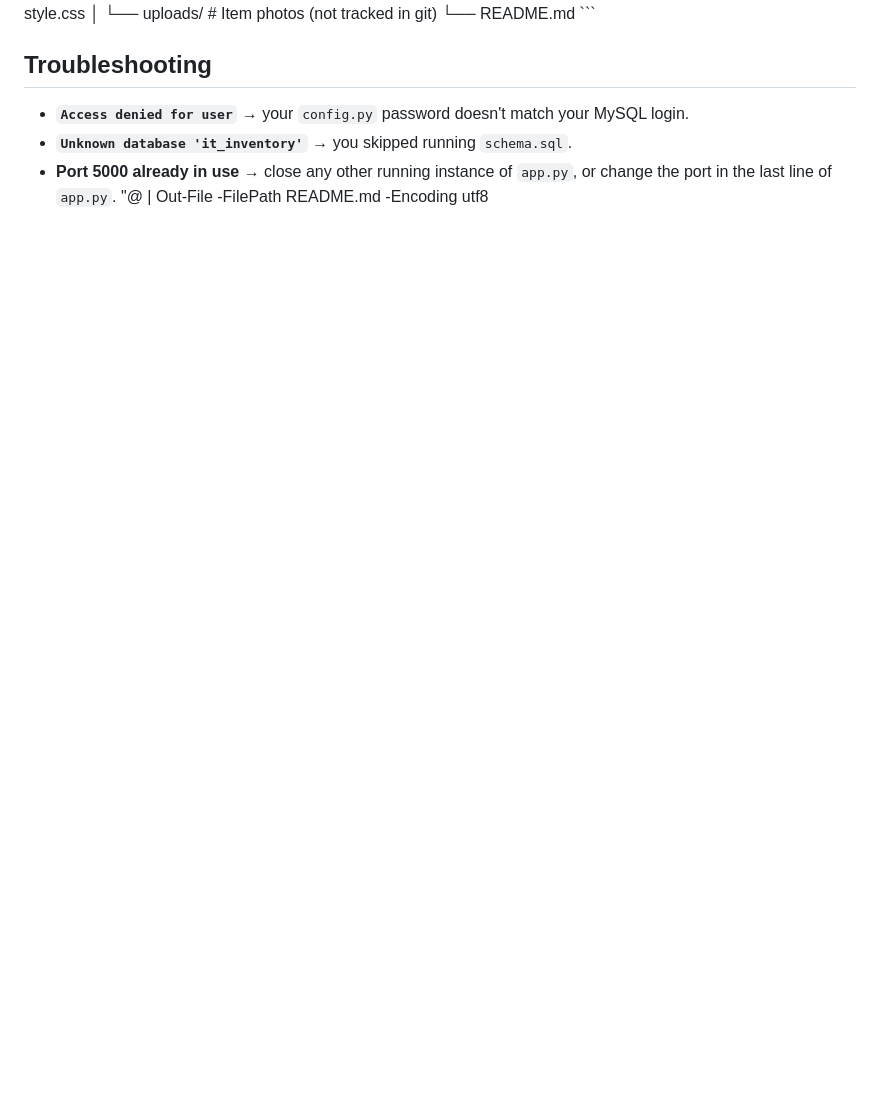
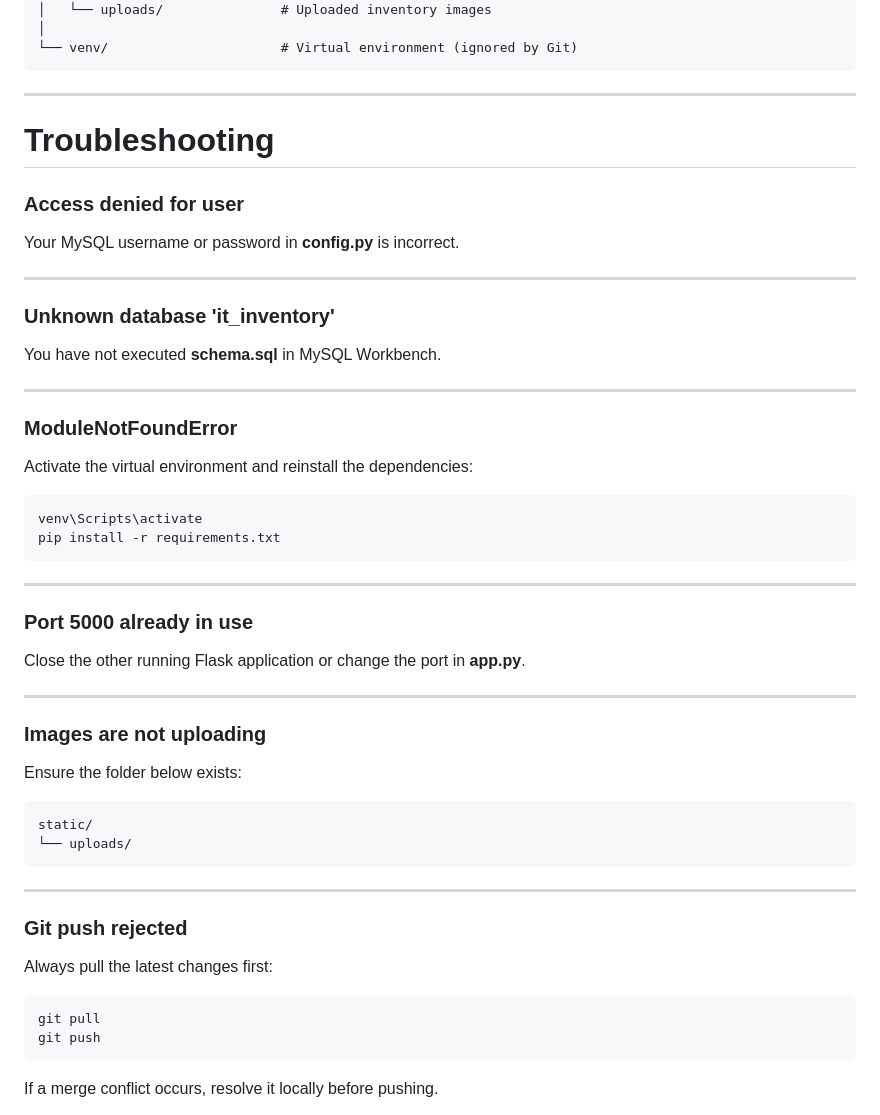
Before and after one commit to danmwix/InventoryProject, a Markdown page: README.md, the part around one of its changes. Drawn GitHub-style; blank space fills up the shorter version.

````diff
--- a/README.md
+++ b/README.md
@@ -113,12 +200,63 @@ InventoryProject/
 ├── static/
 │   ├── style.css
-│   └── uploads/             # Item photos (not tracked in git)
-└── README.md
-\`\`\`
+│   └── uploads/               # Uploaded inventory images
+│
+└── venv/                      # Virtual environment (ignored by Git)
+```
 
-## Troubleshooting
+---
 
-- **``Access denied for user``** → your ``config.py`` password doesn't match your MySQL login.
-- **``Unknown database 'it_inventory'``** → you skipped running ``schema.sql``.
-- **Port 5000 already in use** → close any other running instance of ``app.py``, or change the port in the last line of ``app.py``.
+# Troubleshooting
+
+### Access denied for user
+
+Your MySQL username or password in **config.py** is incorrect.
+
+---
+
+### Unknown database 'it_inventory'
+
+You have not executed **schema.sql** in MySQL Workbench.
+
+---
+
+### ModuleNotFoundError
+
+Activate the virtual environment and reinstall the dependencies:
+
+```powershell
+venv\Scripts\activate
+pip install -r requirements.txt
+```
+
+---
+
+### Port 5000 already in use
+
+Close the other running Flask application or change the port in **app.py**.
+
+---
+
+### Images are not uploading
+
+Ensure the folder below exists:
+
+```text
+static/
+└── uploads/
+```
+
+---
+
+### Git push rejected
+
+Always pull the latest changes first:
+
+```powershell
+git pull
+git push
+```
+
+If a merge conflict occurs, resolve it locally before pushing.
+
 "@ | Out-File -FilePath README.md -Encoding utf8
````
Also changed, not shown: other parts of README.md (+130 -43 lines).
